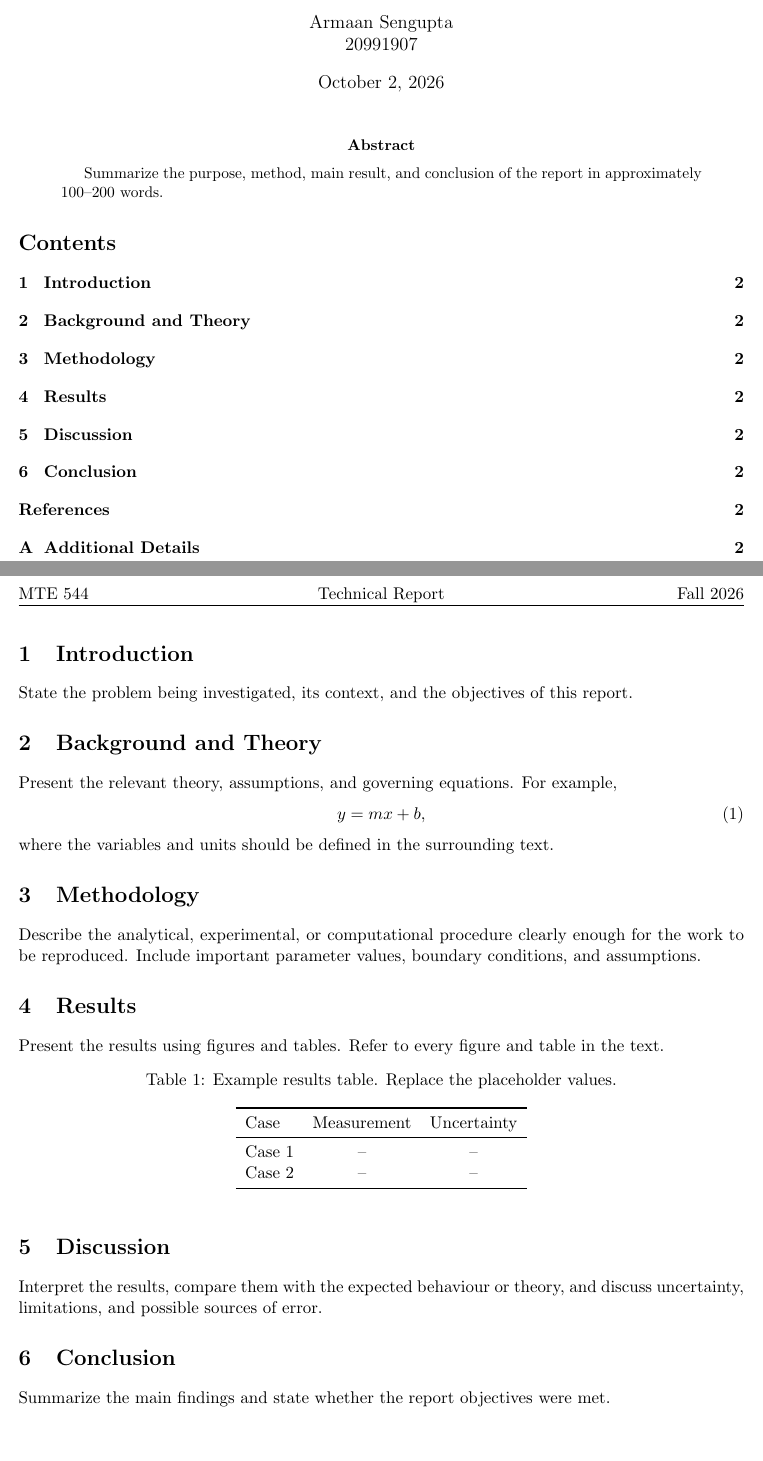
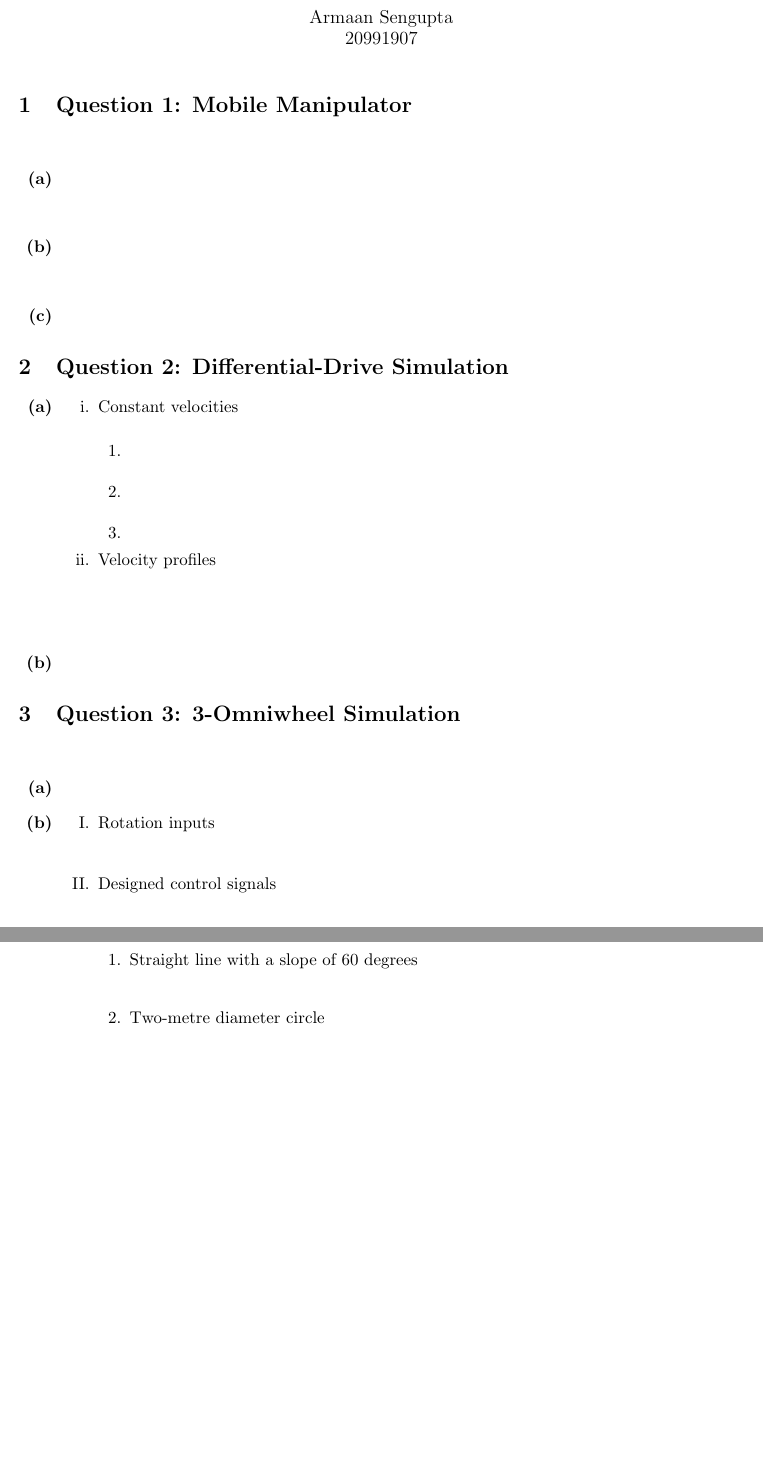
Before and after one commit to Armaan-Sengupta/MTE544_Assignment_1, a LaTeX document (Report/main.tex): two parts of pages 1 and 2 of 2, joined at a grey line, cut so that both start at the same text. Compiled offline with pdfLaTeX.

Commit message:
baseline

```diff
--- a/Report/main.tex
+++ b/Report/main.tex
@@ -1,3 +1,5 @@
 \documentclass[11pt]{article}
 
 \usepackage[letterpaper, margin=1in]{geometry}
+\usepackage{amsmath}
+\usepackage{enumitem}
@@ -18,73 +7,47 @@
-\rhead{Fall 2026}
-\cfoot{\thepage}
-\setlength{\headheight}{13.6pt}
-
-\title{\textbf{MTE 544 Technical Report}\\[0.5em]
-    \large Assignment Title}
+\title{\textbf{MTE 544 Assignment 1}}
 \author{Armaan Sengupta\\20991907}
-\date{\today}
+\date{}
 
 \begin{document}
 
 \maketitle
-\thispagestyle{empty}
 
-\begin{abstract}
-    Summarize the purpose, method, main result, and conclusion of the report in approximately 100--200 words.
-\end{abstract}
+\section{Question 1: Mobile Manipulator}
 
-\tableofcontents
-\newpage
+\begin{enumerate}[label=\textbf{(\alph*)}]
+    \item
+    \vspace{2em}
 
-\section{Introduction}
-\label{sec:introduction}
-State the problem being investigated, its context, and the objectives of this report.
+    \item
+    \vspace{2em}
 
-\section{Background and Theory}
-\label{sec:theory}
-Present the relevant theory, assumptions, and governing equations. For example,
-\begin{equation}
-    y = mx + b,
-    \label{eq:example}
-\end{equation}
-where the variables and units should be defined in the surrounding text.
+    \item
+    \vspace{2em}
+\end{enumerate}
 
-\section{Methodology}
-\label{sec:methodology}
-Describe the analytical, experimental, or computational procedure clearly enough for the work to be reproduced. Include important parameter values, boundary conditions, and assumptions.
+\section{Question 2: Differential-Drive Simulation}
 
-\section{Results}
-\label{sec:results}
-Present the results using figures and tables. Refer to every figure and table in the text.
+\begin{enumerate}[label=\textbf{(\alph*)}]
+    \item
+    \begin{enumerate}[label=\roman*.]
+        \item Constant velocities
+        \begin{enumerate}[label=\arabic*.]
+            \item
+            \vspace{1em}
 
-\begin{table}[ht]
-    \centering
-    \caption{Example results table. Replace the placeholder values.}
-    \label{tab:results}
-    \begin{tabular}{lcc}
-        \toprule
-        Case & Measurement & Uncertainty \\
-        \midrule
-        Case 1 & -- & -- \\
-        Case 2 & -- & -- \\
-        \bottomrule
-    \end{tabular}
-\end{table}
+            \item
+            \vspace{1em}
 
-% Replace the filename below with a plot from ../img/ when one is available.
-% \begin{figure}[ht]
-%     \centering
-%     \includegraphics[width=0.8\textwidth]{plot_filename}
-%     \caption{Descriptive caption including relevant units.}
-%     \label{fig:result}
-% \end{figure}
+            \item
+            \vspace{1em}
+        \end{enumerate}
 
-\section{Discussion}
-\label{sec:discussion}
-Interpret the results, compare them with the expected behaviour or theory, and discuss uncertainty, limitations, and possible sources of error.
+        \item Velocity profiles
+        \vspace{2em}
+    \end{enumerate}
 
-\section{Conclusion}
-\label{sec:conclusion}
-Summarize the main findings and state whether the report objectives were met.
+    \item
+    \vspace{2em}
+\end{enumerate}
 
-\section*{References}
+\section{Question 3: 3-Omniwheel Simulation}
@@ -96 +54,20 @@ Summarize the main findings and state whether the report objectives were met.
 
+\begin{enumerate}[label=\textbf{(\alph*)}]
+    \item
+    \vspace{2em}
+
+    \item
+    \begin{enumerate}[label=\Roman*.]
+        \item Rotation inputs
+        \vspace{2em}
+
+        \item Designed control signals
+        \begin{enumerate}[label=\arabic*.]
+            \item Straight line with a slope of 60 degrees
+            \vspace{2em}
+
+            \item Two-metre diameter circle
+            \vspace{2em}
+        \end{enumerate}
+    \end{enumerate}
+\end{enumerate}
```
Also changed, not shown: Report/main.tex (22 more changed lines), 5 other files.
